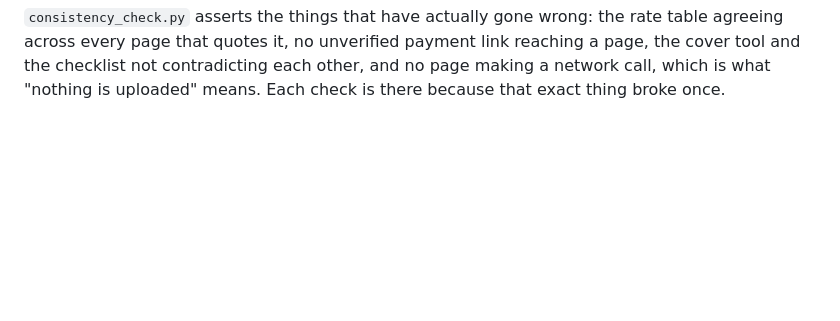
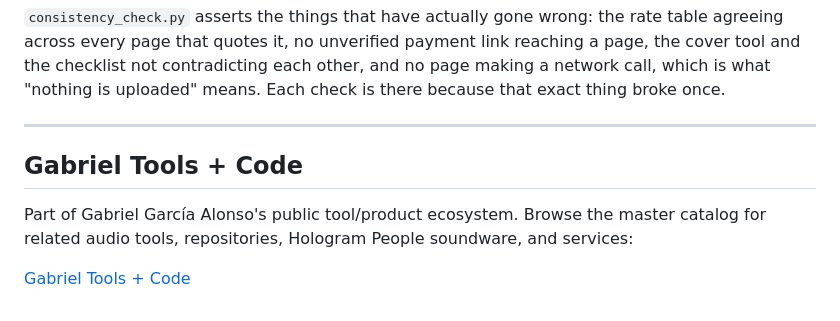
Before and after one commit to notgabriels-sys/albumdesign, a Markdown page: README.md, the part around the change. Drawn GitHub-style; blank space fills up the shorter version.

Commit message:
Add master catalog link to albumdesign

```diff
--- a/README.md
+++ b/README.md
@@ -304,3 +304,11 @@ rate table agreeing across every page that quotes it, no unverified payment link
 reaching a page, the cover tool and the checklist not contradicting each other,
 and no page making a network call, which is what "nothing is uploaded" means.
 Each check is there because that exact thing broke once.
+
+---
+
+## Gabriel Tools + Code
+
+Part of Gabriel García Alonso's public tool/product ecosystem. Browse the master catalog for related audio tools, repositories, Hologram People soundware, and services:
+
+[Gabriel Tools + Code](https://gabriel-tools-and-code.notgabriels960914.chatgpt.site/)
```
